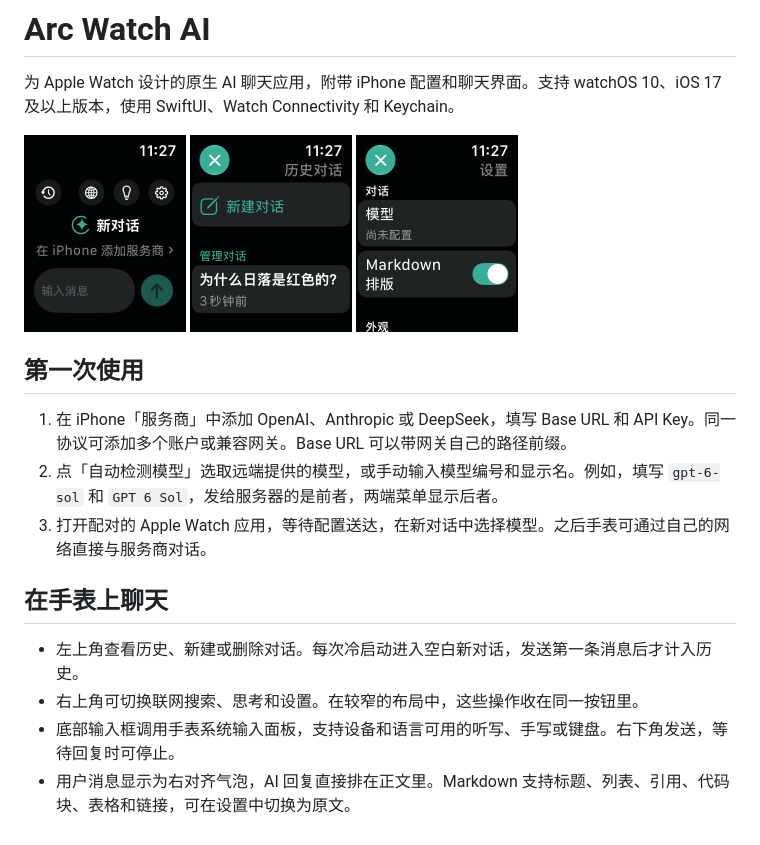
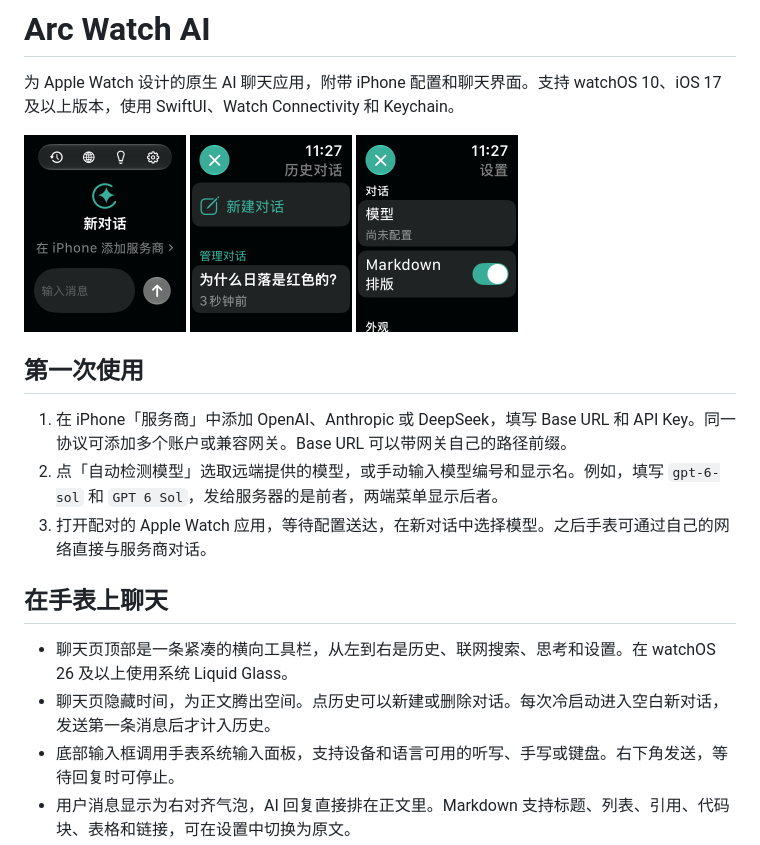
Before and after one commit to OnyxAxisOwO/ArcWatchAI, a Markdown page: README.md, the part around the change. Rendered like a GitHub page; pictures changed too: Docs/watch-home.png.

Commit message:
Consolidate watch actions into a compact Liquid Glass bar

```diff
--- a/README.md
+++ b/README.md
@@ -16,8 +16,8 @@
 
 ## 在手表上聊天
 
-- 左上角查看历史、新建或删除对话。每次冷启动进入空白新对话，发送第一条消息后才计入历史。
-- 右上角可切换联网搜索、思考和设置。在较窄的布局中，这些操作收在同一按钮里。
+- 聊天页顶部是一条紧凑的横向工具栏，从左到右是历史、联网搜索、思考和设置。在 watchOS 26 及以上使用系统 Liquid Glass。
+- 聊天页隐藏时间，为正文腾出空间。点历史可以新建或删除对话。每次冷启动进入空白新对话，发送第一条消息后才计入历史。
 - 底部输入框调用手表系统输入面板，支持设备和语言可用的听写、手写或键盘。右下角发送，等待回复时可停止。
 - 用户消息显示为右对齐气泡，AI 回复直接排在正文里。Markdown 支持标题、列表、引用、代码块、表格和链接，可在设置中切换为原文。
 - 两端均可设置显示模式及主题色。iPhone 提供完整选色器，手表提供预设和色相调节。手表浅色模式应用于聊天画布及应用界面，系统输入面板和状态栏由 watchOS 管理。
```
Also changed, not shown: 2 other files.
